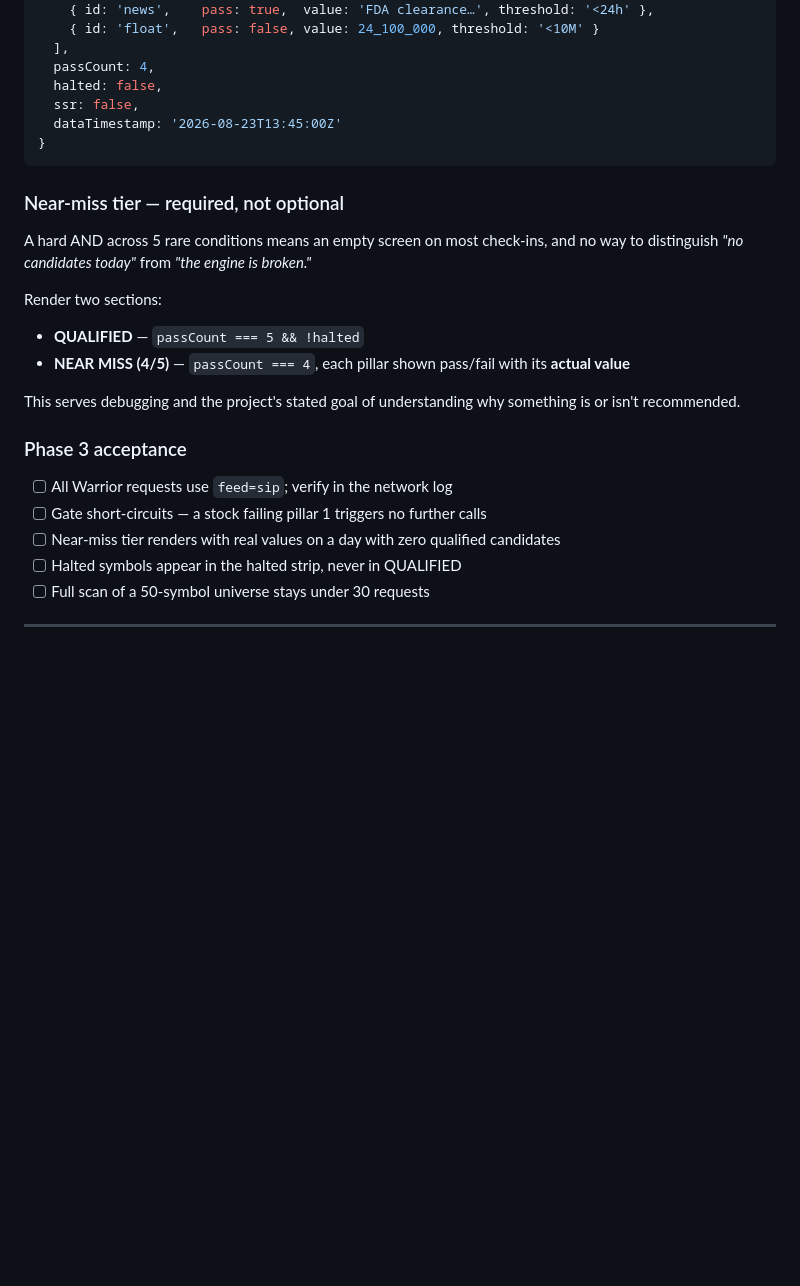
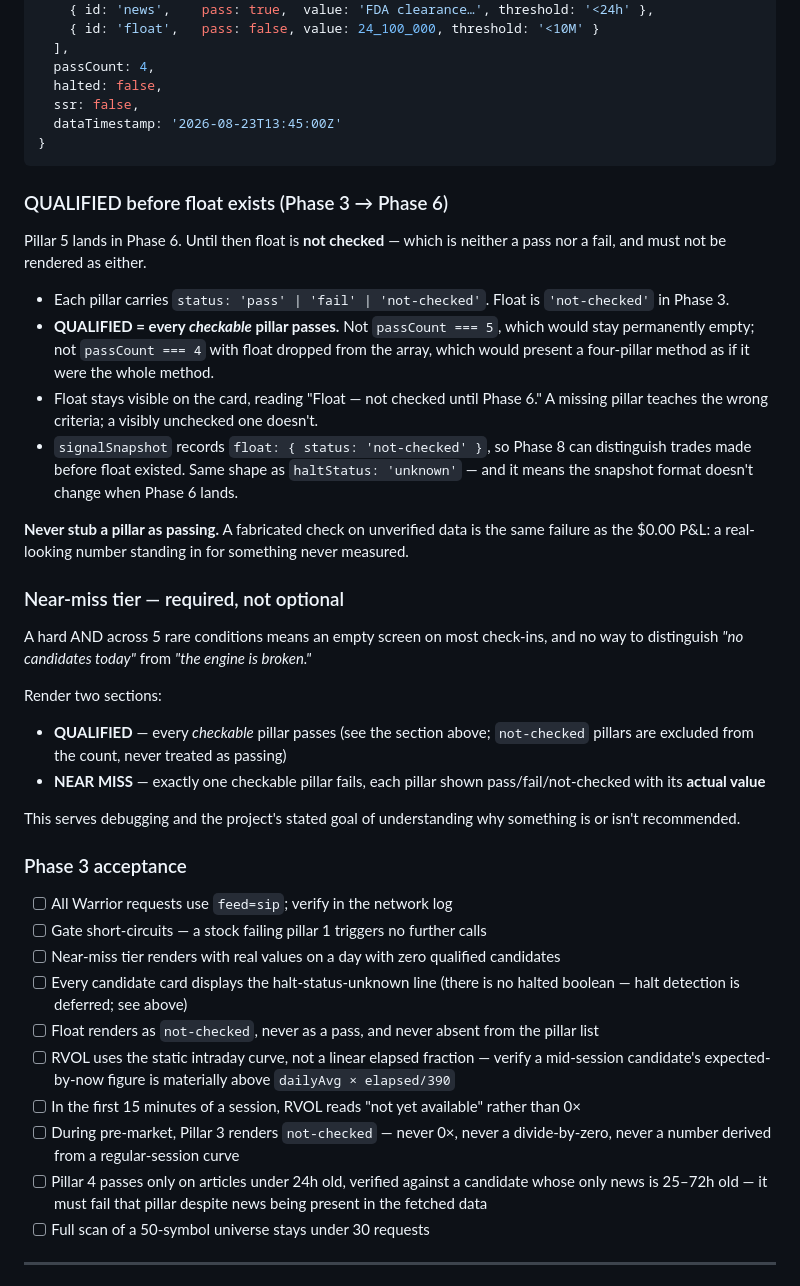
Before and after one commit to r6cmp150/edge2, a Markdown page: warrior-engine-spec-v2.md, the part around one of its changes. GitHub-like rendering; blank space fills up the shorter version.

````diff
--- a/warrior-engine-spec-v2.md
+++ b/warrior-engine-spec-v2.md
@@ -495,14 +547,25 @@ Capture SSR (short sale restriction) status on each candidate for later report a
 }
 ```
 
+### QUALIFIED before float exists (Phase 3 → Phase 6)
+
+Pillar 5 lands in Phase 6. Until then float is **not checked** — which is neither a pass nor a fail, and must not be rendered as either.
+
+- Each pillar carries `status: 'pass' | 'fail' | 'not-checked'`. Float is `'not-checked'` in Phase 3.
+- **QUALIFIED = every *checkable* pillar passes.** Not `passCount === 5`, which would stay permanently empty; not `passCount === 4` with float dropped from the array, which would present a four-pillar method as if it were the whole method.
+- Float stays visible on the card, reading "Float — not checked until Phase 6." A missing pillar teaches the wrong criteria; a visibly unchecked one doesn't.
+- `signalSnapshot` records `float: { status: 'not-checked' }`, so Phase 8 can distinguish trades made before float existed. Same shape as `haltStatus: 'unknown'` — and it means the snapshot format doesn't change when Phase 6 lands.
+
+**Never stub a pillar as passing.** A fabricated check on unverified data is the same failure as the $0.00 P&L: a real-looking number standing in for something never measured.
+
 ### Near-miss tier — required, not optional
 
 A hard AND across 5 rare conditions means an empty screen on most check-ins, and no way to distinguish *"no candidates today"* from *"the engine is broken."*
 
 Render two sections:
 
-- **QUALIFIED** — `passCount === 5 && !halted`
-- **NEAR MISS (4/5)** — `passCount === 4`, each pillar shown pass/fail with its **actual value**
+- **QUALIFIED** — every *checkable* pillar passes (see the section above; `not-checked` pillars are excluded from the count, never treated as passing)
+- **NEAR MISS** — exactly one checkable pillar fails, each pillar shown pass/fail/not-checked with its **actual value**
 
 This serves debugging and the project's stated goal of understanding why something is or isn't recommended.
 
@@ -511,7 +574,12 @@ This serves debugging and the project's stated goal of understanding why somethi
 - [ ] All Warrior requests use `feed=sip`; verify in the network log
 - [ ] Gate short-circuits — a stock failing pillar 1 triggers no further calls
 - [ ] Near-miss tier renders with real values on a day with zero qualified candidates
-- [ ] Halted symbols appear in the halted strip, never in QUALIFIED
+- [ ] Every candidate card displays the halt-status-unknown line (there is no halted boolean — halt detection is deferred; see above)
+- [ ] Float renders as `not-checked`, never as a pass, and never absent from the pillar list
+- [ ] RVOL uses the static intraday curve, not a linear elapsed fraction — verify a mid-session candidate's expected-by-now figure is materially above `dailyAvg × elapsed/390`
+- [ ] In the first 15 minutes of a session, RVOL reads "not yet available" rather than 0×
+- [ ] During pre-market, Pillar 3 renders `not-checked` — never 0×, never a divide-by-zero, never a number derived from a regular-session curve
+- [ ] Pillar 4 passes only on articles under 24h old, verified against a candidate whose only news is 25–72h old — it must fail that pillar despite news being present in the fetched data
 - [ ] Full scan of a 50-symbol universe stays under 30 requests
 
 ---
````
Also changed, not shown: other parts of warrior-engine-spec-v2.md (+65 -13 lines).
